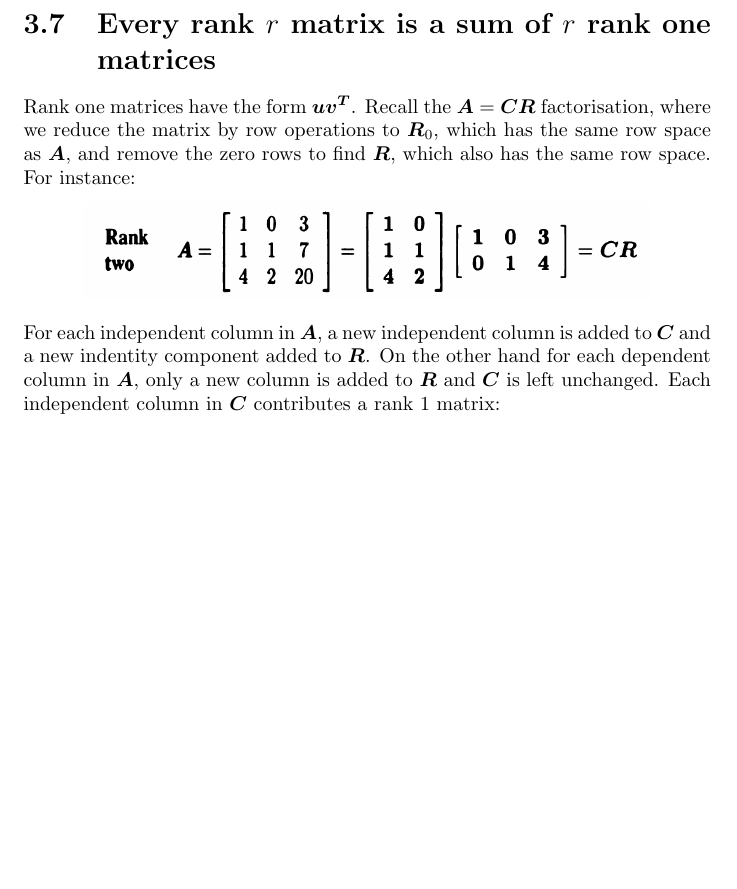
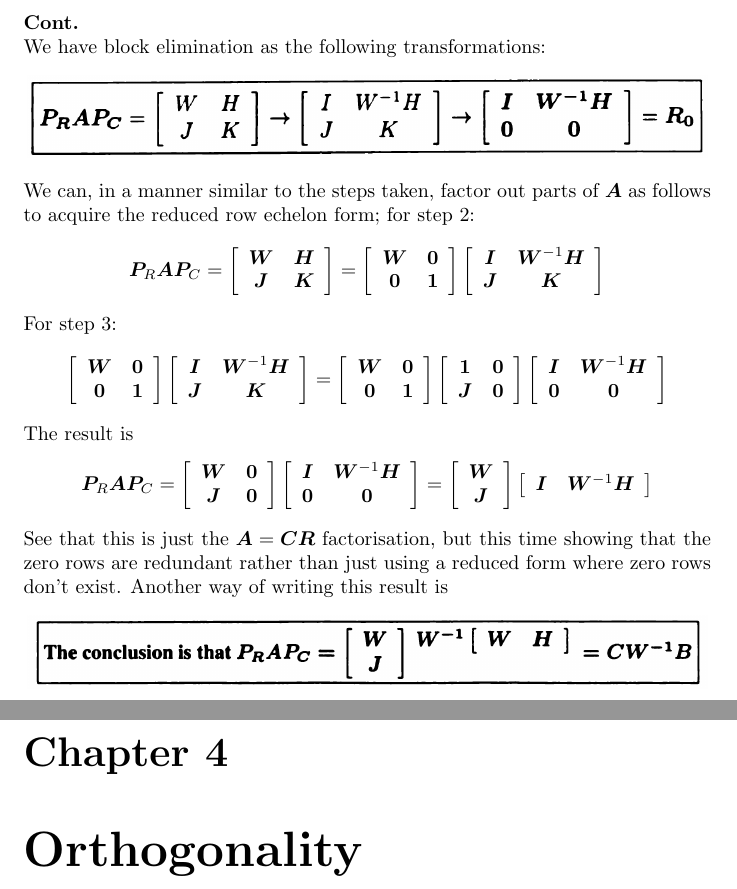
Before and after one commit to pigmaster96/mathtex, a LaTeX document (wiki/linalg/strang/strang.tex): part of page 32 of 34 before the commit and two parts of pages 32 and 33 of 35 after it, the two joined at a grey line, cut at the place of the change, the shorter picture padded with empty space. Compiled offline with pdfLaTeX.

Commit message:
block elim

```diff
--- a/wiki/linalg/strang/strang.tex
+++ b/wiki/linalg/strang/strang.tex
@@ -899,19 +950,60 @@ dependent columns which each provide a basis vector for the nullspace.
+\noindent\textbf{Cont.}\\
+We have block elimination as the following transformations:
+\begin{center}
+\includegraphics[width=12cm]{47}
+\end{center}
+We can, in a manner similar to the steps taken, factor out parts of $\bm A$ as follows to acquire the reduced row echelon form; for step 2:
+\begin{equation*}
+\bm P_R\bm A\bm P_C=\left[\begin{array}{cc}
+\bm W&\bm H\\
+\bm J&\bm K\end{array}\right]=
+\left[\begin{array}{cc}
+\bm W&\bm 0\\
+\bm 0&\bm 1\end{array}\right]
+\left[\begin{array}{cc}
+\bm I&\bm W^{-1}\bm H\\
+\bm J&\bm K\end{array}\right]
+\end{equation*}
+For step 3:
+\begin{equation*}
+\left[\begin{array}{cc}
+\bm W&\bm 0\\
+\bm 0&\bm 1\end{array}\right]
+\left[\begin{array}{cc}
+\bm I&\bm W^{-1}\bm H\\
+\bm J&\bm K\end{array}\right]=
+\left[\begin{array}{cc}
+\bm W&\bm 0\\
+\bm 0&\bm 1\end{array}\right]
+\left[\begin{array}{cc}
+\bm 1&\bm 0\\
+\bm J&\bm 0\end{array}\right]
+\left[\begin{array}{cc}
+\bm I&\bm W^{-1}\bm H\\
+\bm 0&\bm 0\end{array}\right]
+\end{equation*}
+The result is
+\begin{equation*}
+\bm P_R\bm A\bm P_C=
+\left[\begin{array}{cc}
+\bm W&\bm 0\\
+\bm J&\bm 0\end{array}\right]
+\left[\begin{array}{cc}
+\bm I&\bm W^{-1}\bm H\\
+\bm 0&\bm 0\end{array}\right]=\left[\begin{array}{c}
+\bm W\\
+\bm J\end{array}\right]
+\left[\begin{array}{cc}
+\bm I&\bm W^{-1}\bm H\end{array}\right]
+\end{equation*}
+See that this is just the $\bm A=\bm{CR}$ factorisation, but this time showing that the zero rows are redundant rather than just using a reduced form where zero rows don't
+exist. Another way of writing this result is
+\begin{center}
+\includegraphics[width=12cm]{48}
+\end{center}
 \newpage
 
-\section{Every rank $r$ matrix is a sum of $r$ rank one matrices}
-Rank one matrices have the form $\bm{uv^T}$. Recall the $\bm A=\bm{CR}$ factorisation,
-where we reduce the matrix by row operations to $\bm R_0$, which has the same row space as $\bm A$, and remove the zero rows to find $\bm R$, which also has the same row
-space. For instance:
-\begin{center}
-\includegraphics[width=10cm]{46}
-\end{center}
-For each independent column in $\bm A$, a new independent column is added to $\bm C$ and a new indentity component added to $\bm R$. On the other
-hand for each dependent column in $\bm A$, only a new column is added to $\bm R$ and $\bm C$ is left unchanged. Each independent column in $\bm C$
-contributes a rank 1 matrix:
-
-
-
-
+\chapter{Orthogonality}
 
 
 
```
Also changed, not shown: wiki/linalg/strang/images/47.png (added), wiki/linalg/strang/images/48.png (added), wiki/linalg/strang/strang.pdf, wiki/linalg/strang/strang.tex (59 more changed lines), 6 other files.
